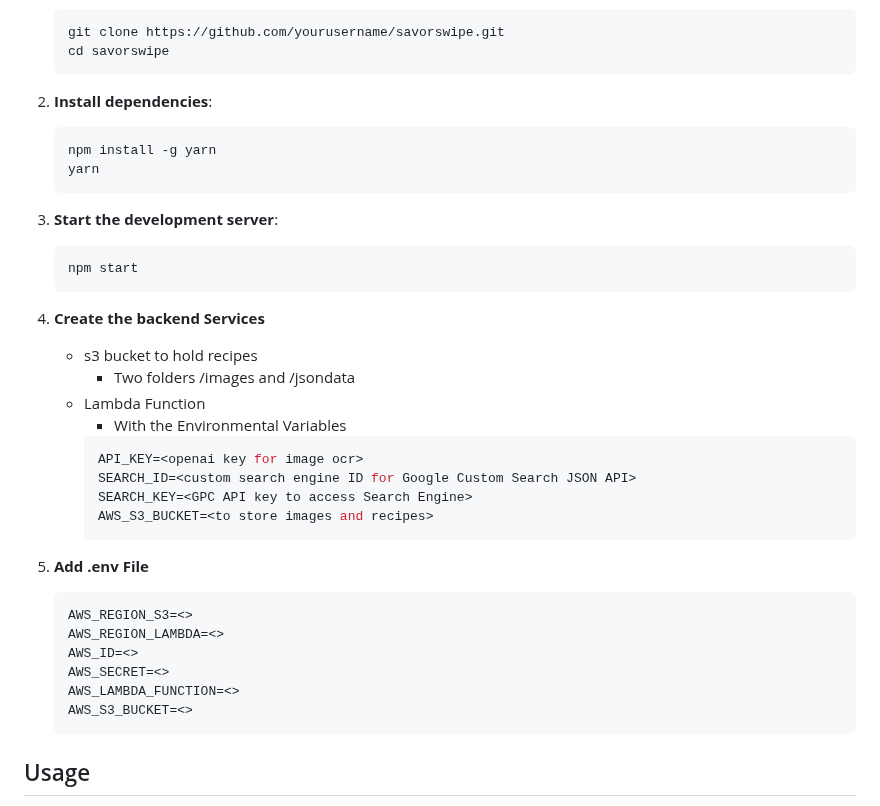
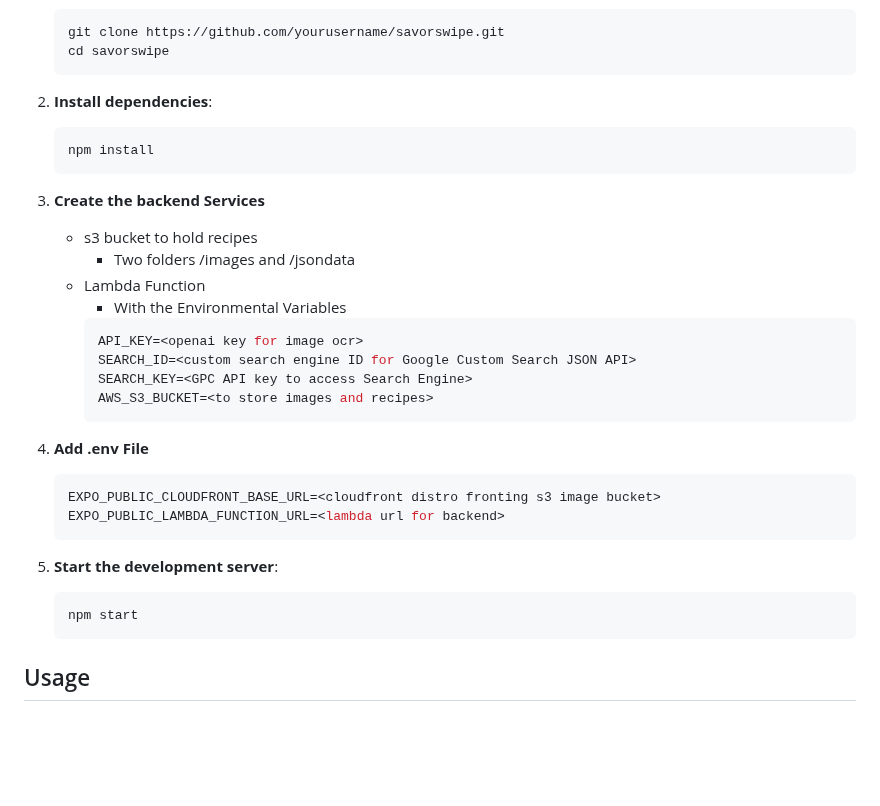
Before and after one commit to HatmanStack/savorswipe, a Markdown page: README.md, the part around the change. Drawn GitHub-style; blank space fills up the shorter version.

````diff
--- a/README.md
+++ b/README.md
@@ -53,16 +53,10 @@ To get started with the SavorSwipe, follow these steps:
 
 2. **Install dependencies**:
    ```bash
-   npm install -g yarn
-   yarn
+   npm install
    ```
 
-3. **Start the development server**:
-   ```bash
-   npm start
-   ```
-
-4. **Create the backend Services**
+3. **Create the backend Services**
    - s3 bucket to hold recipes
       - Two folders /images and /jsondata
    - Lambda Function
@@ -76,14 +70,14 @@ To get started with the SavorSwipe, follow these steps:
 
 5. **Add .env File**
    ```bash
-   AWS_REGION_S3=<>
-   AWS_REGION_LAMBDA=<>
-   AWS_ID=<>
-   AWS_SECRET=<>
-   AWS_LAMBDA_FUNCTION=<>
-   AWS_S3_BUCKET=<>
+   EXPO_PUBLIC_CLOUDFRONT_BASE_URL=<cloudfront distro fronting s3 image bucket>
+   EXPO_PUBLIC_LAMBDA_FUNCTION_URL=<lambda url for backend>
    ```
 
+5. **Start the development server**:
+   ```bash
+   npm start
+   ```
 ## Usage
 
 1. Launch the app on your device.
````
